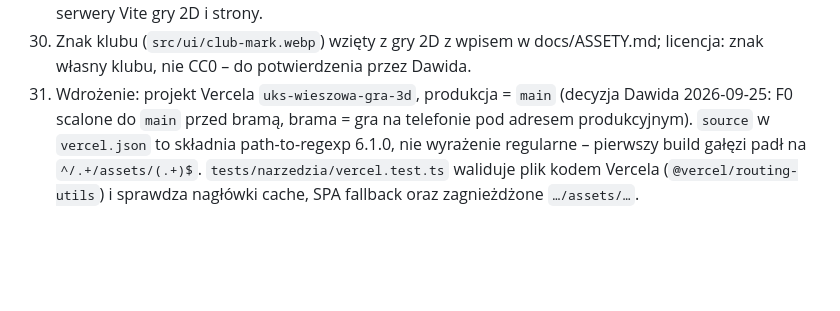
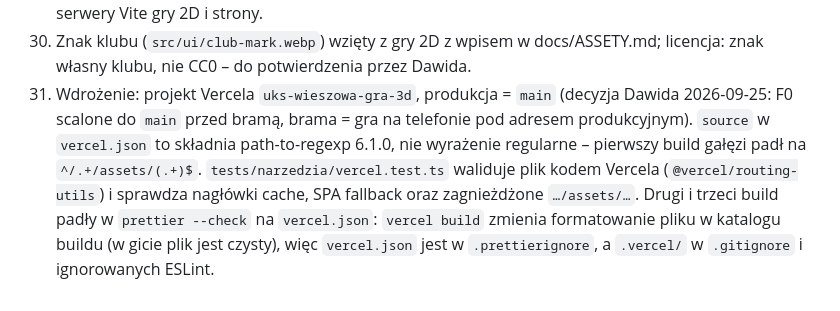
Before and after one commit to dawidhetmanczyk/uks-wieszowa-gra-3d, a Markdown page: docs/22-ARCHITEKTURA-F0.md, the part around the change. GitHub-like rendering; blank space fills up the shorter version.

```diff
--- a/docs/22-ARCHITEKTURA-F0.md
+++ b/docs/22-ARCHITEKTURA-F0.md
@@ -238,4 +238,4 @@ Poprawki przed bramą F0 (2026-09-25):
 28. Pierścień = miejsce, gdzie stanąć (pkt 19).
 29. Harness na własnym porcie 4317 z kontrolą zajętości (§8) – na maszynie Dawida równolegle działają serwery Vite gry 2D i strony.
 30. Znak klubu (`src/ui/club-mark.webp`) wzięty z gry 2D z wpisem w docs/ASSETY.md; licencja: znak własny klubu, nie CC0 – do potwierdzenia przez Dawida.
-31. Wdrożenie: projekt Vercela `uks-wieszowa-gra-3d`, produkcja = `main` (decyzja Dawida 2026-09-25: F0 scalone do `main` przed bramą, brama = gra na telefonie pod adresem produkcyjnym). `source` w `vercel.json` to składnia path-to-regexp 6.1.0, nie wyrażenie regularne – pierwszy build gałęzi padł na `^/.+/assets/(.+)$`. `tests/narzedzia/vercel.test.ts` waliduje plik kodem Vercela (`@vercel/routing-utils`) i sprawdza nagłówki cache, SPA fallback oraz zagnieżdżone `…/assets/…`.
+31. Wdrożenie: projekt Vercela `uks-wieszowa-gra-3d`, produkcja = `main` (decyzja Dawida 2026-09-25: F0 scalone do `main` przed bramą, brama = gra na telefonie pod adresem produkcyjnym). `source` w `vercel.json` to składnia path-to-regexp 6.1.0, nie wyrażenie regularne – pierwszy build gałęzi padł na `^/.+/assets/(.+)$`. `tests/narzedzia/vercel.test.ts` waliduje plik kodem Vercela (`@vercel/routing-utils`) i sprawdza nagłówki cache, SPA fallback oraz zagnieżdżone `…/assets/…`. Drugi i trzeci build padły w `prettier --check` na `vercel.json`: `vercel build` zmienia formatowanie pliku w katalogu buildu (w gicie plik jest czysty), więc `vercel.json` jest w `.prettierignore`, a `.vercel/` w `.gitignore` i ignorowanych ESLint.
```
Also changed, not shown: docs/RAPORT-F0.md (+4 -2 lines).
